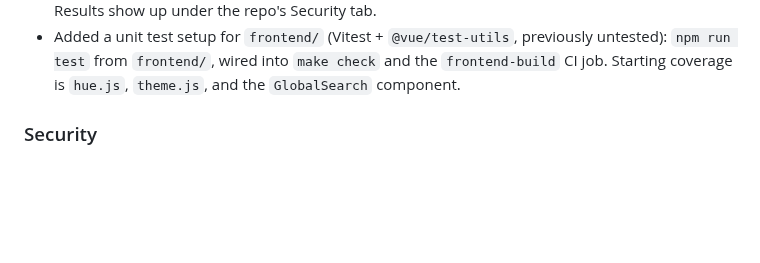
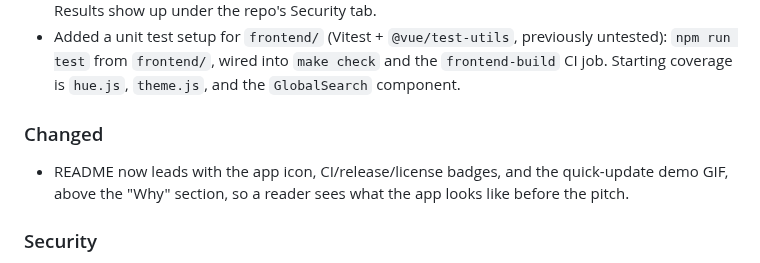
Before and after one commit to tkm112345/skillgrowth, a Markdown page: CHANGELOG.md, the part around one of its changes. GitHub-like rendering; blank space fills up the shorter version.

Commit message:
Release v0.5.1

```diff
--- a/CHANGELOG.md
+++ b/CHANGELOG.md
@@ -23,6 +25,11 @@ commit as the change, moved into a dated section when a release is cut).
   previously untested): `npm run test` from `frontend/`, wired into
   `make check` and the `frontend-build` CI job. Starting coverage is
   `hue.js`, `theme.js`, and the `GlobalSearch` component.
+
+### Changed
+- README now leads with the app icon, CI/release/license badges, and
+  the quick-update demo GIF, above the "Why" section, so a reader sees
+  what the app looks like before the pitch.
 
 ### Security
 - All third-party GitHub Actions are now pinned to a full commit SHA
```
Also changed, not shown: other parts of CHANGELOG.md (+2 -0 lines).
